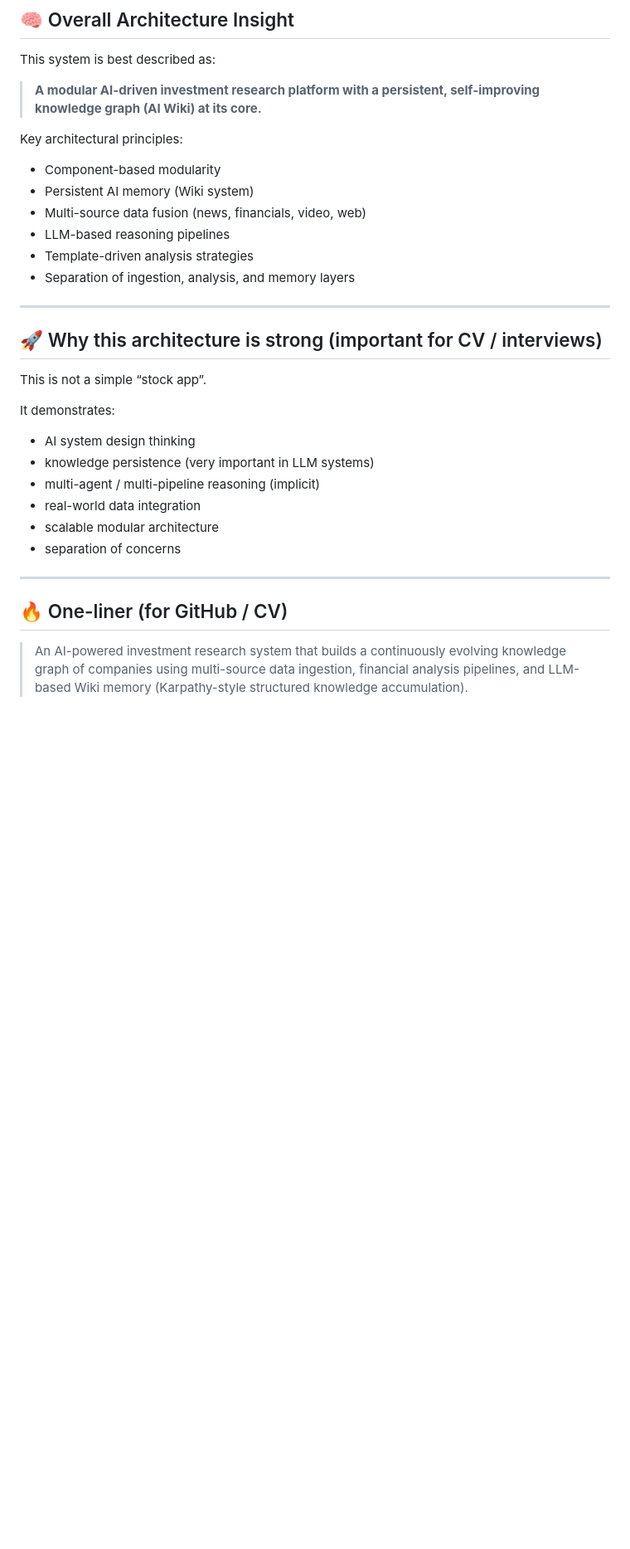
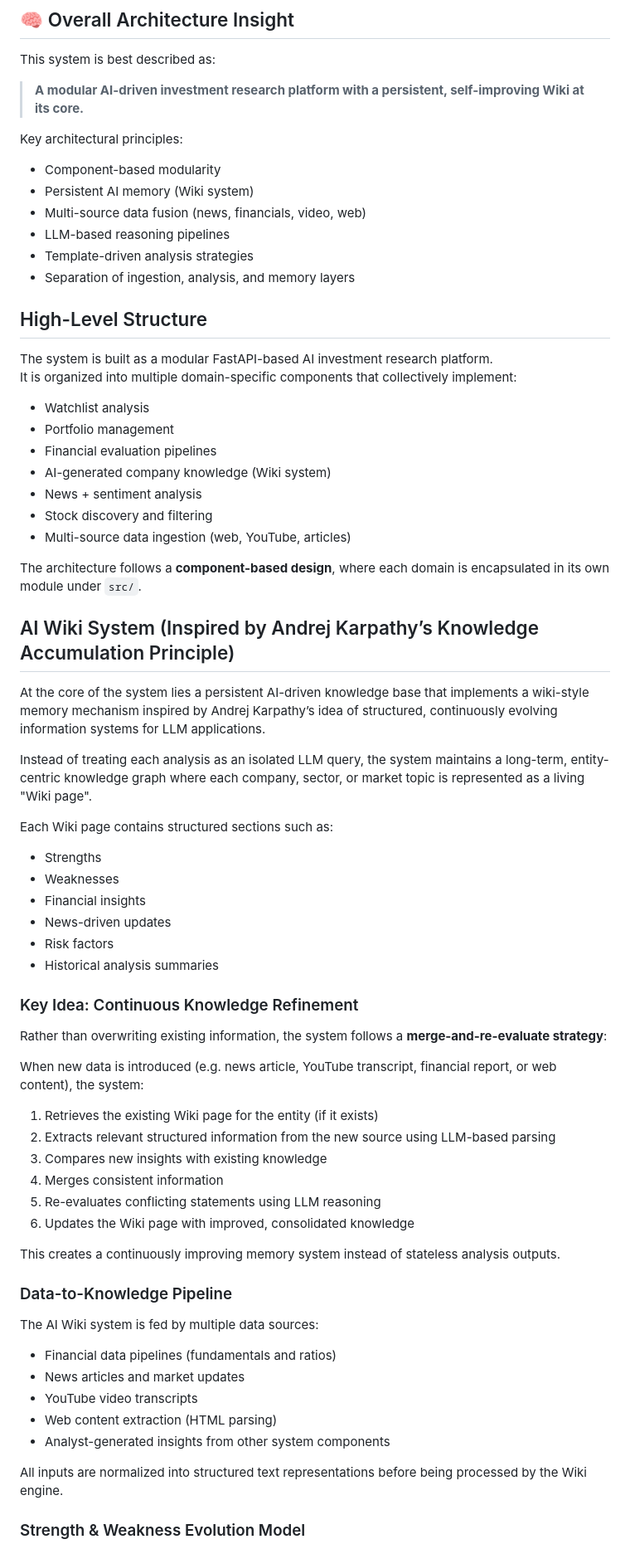
Before and after one commit to danthemanthereal/stock_management_system, a Markdown page: README.md, the part around one of its changes. Shown at 83% size. GitHub-like rendering; blank space fills up the shorter version.

```diff
--- a/README.md
+++ b/README.md
@@ -120,7 +120,7 @@ every stock automatically enriches its knowledge page
 
 This system is best described as:
 
-> **A modular AI-driven investment research platform with a persistent, self-improving knowledge graph (AI Wiki) at its core.**
+> **A modular AI-driven investment research platform with a persistent, self-improving  Wiki at its core.**
 
 Key architectural principles:
 
@@ -131,25 +131,64 @@ Key architectural principles:
 - Template-driven analysis strategies
 - Separation of ingestion, analysis, and memory layers
 
----
 
-## 🚀 Why this architecture is strong (important for CV / interviews)
+## High-Level Structure
 
-This is not a simple “stock app”.
+The system is built as a modular FastAPI-based AI investment research platform.
+It is organized into multiple domain-specific components that collectively implement:
 
-It demonstrates:
+- Watchlist analysis
+- Portfolio management
+- Financial evaluation pipelines
+- AI-generated company knowledge (Wiki system)
+- News + sentiment analysis
+- Stock discovery and filtering
+- Multi-source data ingestion (web, YouTube, articles)
 
-- AI system design thinking
-- knowledge persistence (very important in LLM systems)
-- multi-agent / multi-pipeline reasoning (implicit)
-- real-world data integration
-- scalable modular architecture
-- separation of concerns
+The architecture follows a **component-based design**, where each domain is encapsulated in its own module under `src/`.
 
----
+## AI Wiki System (Inspired by Andrej Karpathy’s Knowledge Accumulation Principle)
 
-## 🔥 One-liner (for GitHub / CV)
+At the core of the system lies a persistent AI-driven knowledge base that implements a wiki-style memory mechanism inspired by Andrej Karpathy’s idea of structured, continuously evolving information systems for LLM applications.
 
-> An AI-powered investment research system that builds a continuously evolving knowledge graph of companies using multi-source data ingestion, financial analysis pipelines, and LLM-based Wiki memory (Karpathy-style structured knowledge accumulation).
+Instead of treating each analysis as an isolated LLM query, the system maintains a long-term, entity-centric knowledge graph where each company, sector, or market topic is represented as a living "Wiki page".
+
+Each Wiki page contains structured sections such as:
+- Strengths
+- Weaknesses
+- Financial insights
+- News-driven updates
+- Risk factors
+- Historical analysis summaries
+
+### Key Idea: Continuous Knowledge Refinement
+
+Rather than overwriting existing information, the system follows a **merge-and-re-evaluate strategy**:
+
+When new data is introduced (e.g. news article, YouTube transcript, financial report, or web content), the system:
+
+1. Retrieves the existing Wiki page for the entity (if it exists)
+2. Extracts relevant structured information from the new source using LLM-based parsing
+3. Compares new insights with existing knowledge
+4. Merges consistent information
+5. Re-evaluates conflicting statements using LLM reasoning
+6. Updates the Wiki page with improved, consolidated knowledge
+
+This creates a continuously improving memory system instead of stateless analysis outputs.
 
 
+### Data-to-Knowledge Pipeline
+
+The AI Wiki system is fed by multiple data sources:
+
+- Financial data pipelines (fundamentals and ratios)
+- News articles and market updates
+- YouTube video transcripts
+- Web content extraction (HTML parsing)
+- Analyst-generated insights from other system components
+
+All inputs are normalized into structured text representations before being processed by the Wiki engine.
+
+
+### Strength & Weakness Evolution Model
+
```
Also changed, not shown: other parts of README.md (+25 -0 lines).
